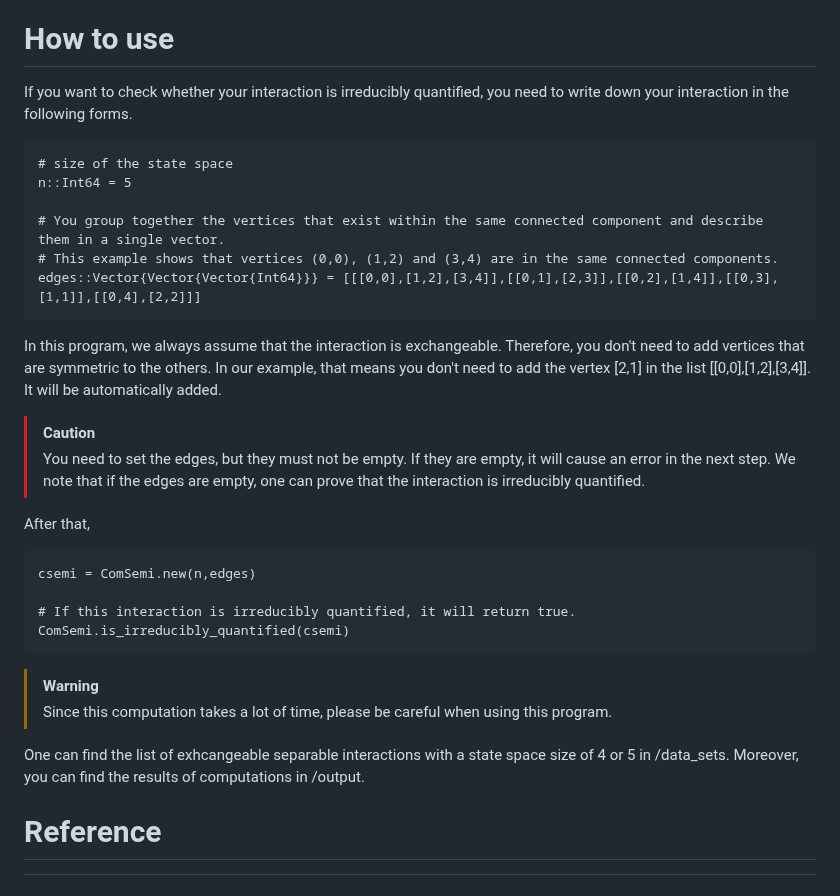
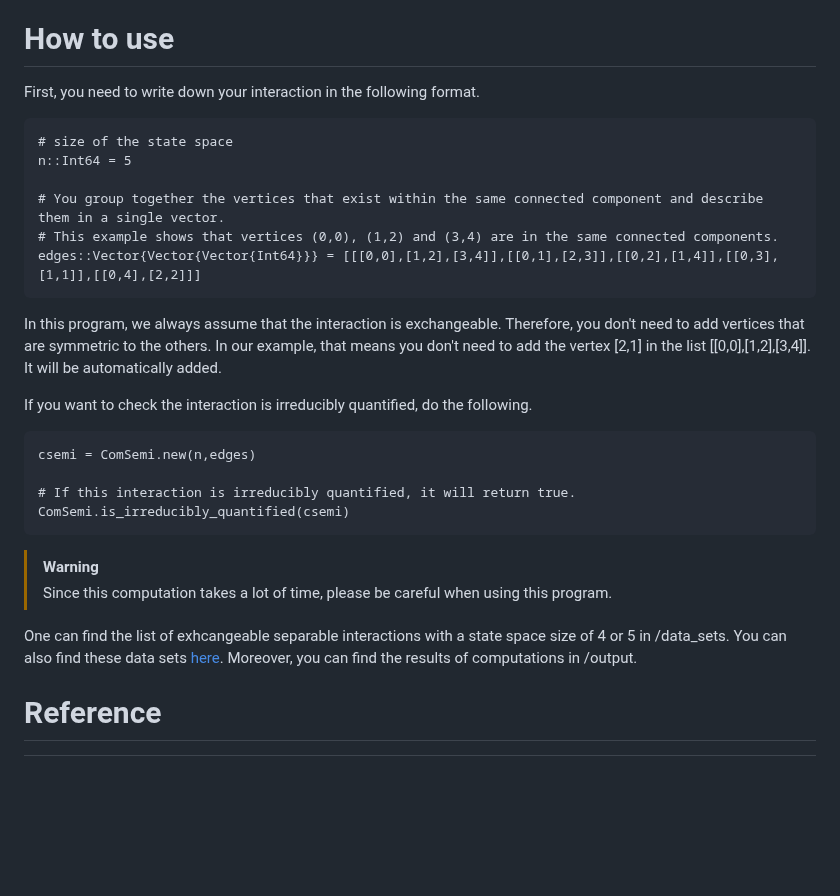
Before and after one commit to r13ef/IsIrreduciblyQunatified, a Markdown page: README.md, the part around the change. Rendered like a GitHub page; blank space fills up the shorter version.

Commit message:
Revise README.md

````diff
--- a/README.md
+++ b/README.md
@@ -16,7 +16,7 @@ To understand detail of the algorithm, please also see two papers[^NO] [^BL].
 
 # How to use
 
-If you want to check whether your interaction is irreducibly quantified, you need to write down your interaction in the following forms.
+First, you need to write down your interaction in the following format.
 ```
 # size of the state space
 n::Int64 = 5
@@ -31,11 +31,7 @@ Therefore, you don't need to add vertices that are symmetric to the others.
 In our example, that means you don't need to add the vertex [2,1] in the list [[0,0],[1,2],[3,4]].
 It will be automatically added.
 
-> [!CAUTION]
-> You need to set the edges, but they must not be empty. If they are empty, it will cause an error in the next step.
-> We note that if the edges are empty, one can prove that the interaction is irreducibly quantified.
-
-After that,
+If you want to check the interaction is irreducibly quantified, do the following.
 ```
 csemi = ComSemi.new(n,edges)
 
@@ -47,6 +43,7 @@ ComSemi.is_irreducibly_quantified(csemi)
 > Since this computation takes a lot of time, please be careful when using this program.
 
 One can find the list of exhcangeable separable interactions with a state space size of 4 or 5 in /data_sets.
+You can also find these data sets [here](https://www.google.com).
 Moreover, you can find the results of computations in /output.
 
 # Reference
````
